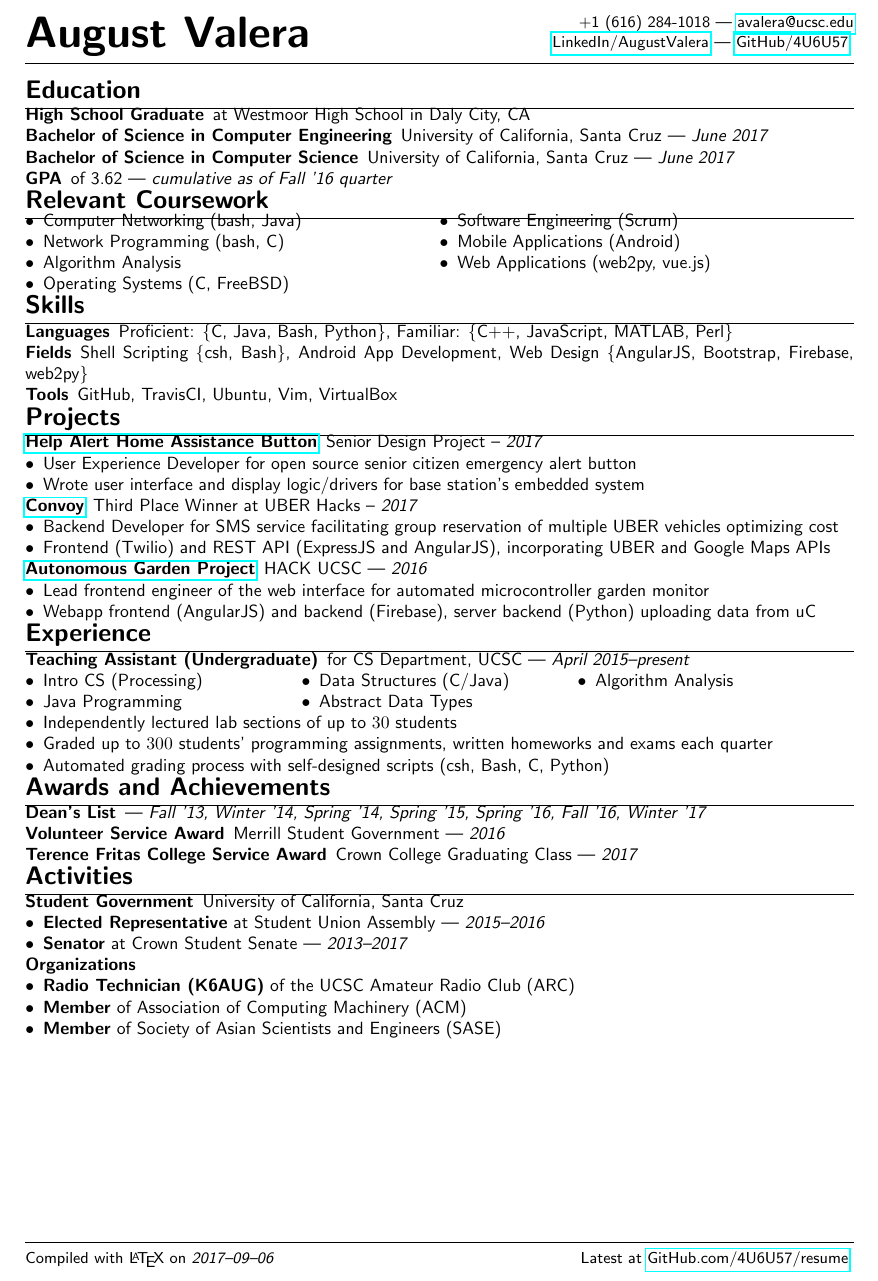
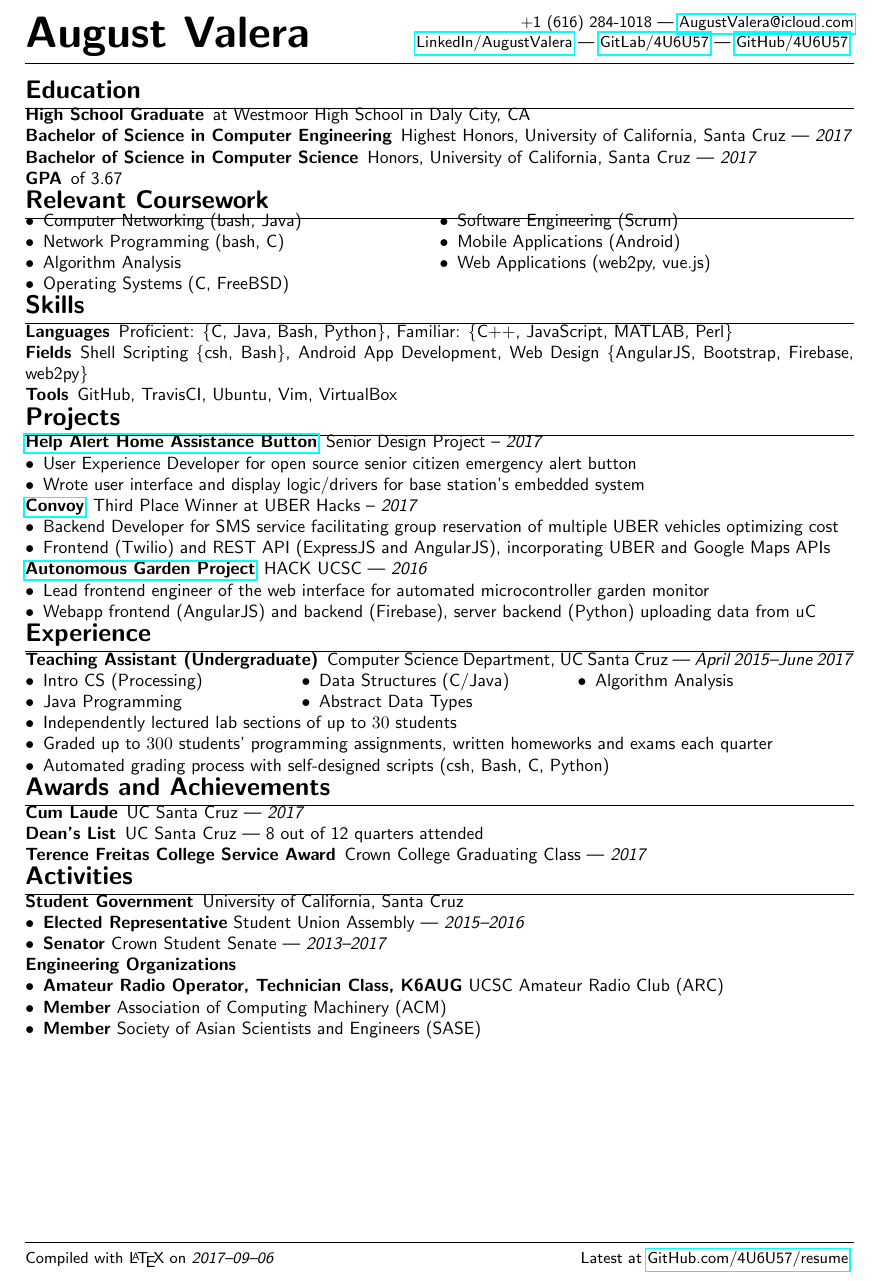
Before and after one commit to 4U6U57/resume, a LaTeX CV (resume.tex): part of the page, cut at the place of the change. Compiled offline with pdfLaTeX.

Commit message:
Update on Overleaf.

```diff
--- a/resume.tex
+++ b/resume.tex
@@ -33,8 +33,9 @@
 \fancyhead[L]{\Huge \textbf{August Valera}}
 \fancyhead[R]{
   \small
-  +1 (616) 284-1018 --- \href{mailto:avalera@ucsc.edu}{avalera@ucsc.edu} \\
+  +1 (616) 284-1018 --- \href{mailto:AugustValera@icloud.com}{AugustValera@icloud.com} \\
   \href{https://linkedin.com/in/AugustValera}{LinkedIn/AugustValera} ---
+  \href{https://gitlab.com/4U6U57}{GitLab/4U6U57} ---
   \href{https://github.com/4U6U57}{GitHub/4U6U57}
 }
 \fancyfoot[L]{
@@ -55,9 +56,9 @@
 \section*{Education}
 \begin{description}
   \item[High School Graduate] at Westmoor High School in Daly City, CA
-  \item[Bachelor of Science in Computer Engineering] University of California, Santa Cruz --- \textit{June 2017}
-  \item[Bachelor of Science in Computer Science] University of California, Santa Cruz --- \textit{June 2017}
-  \item[GPA] of 3.62 --- \textit{cumulative as of Fall '16 quarter}
+  \item[Bachelor of Science in Computer Engineering] Highest Honors, University of California, Santa Cruz --- \textit{2017}
+  \item[Bachelor of Science in Computer Science] Honors, University of California, Santa Cruz --- \textit{2017}
+  \item[GPA] of 3.67
 \end{description}
 
 \section*{Relevant Coursework}
@@ -119,8 +120,8 @@
 
 \section*{Experience}
 \begin{description}
-  \item[Teaching Assistant (Undergraduate)] for CS Department, UCSC ---
-    \textit{April 2015--present}
+  \item[Teaching Assistant (Undergraduate)] Computer Science Department, UC Santa Cruz ---
+    \textit{April 2015--June 2017}
     \begin{itemize}
         \begin{multicols}{3}
         \item Intro CS (Processing)
@@ -139,25 +140,35 @@
 
 \section*{Awards and Achievements}
 \begin{description}
-  \item[Dean's List] --- \textit{Fall '13, Winter '14, Spring '14, Spring '15,
-    Spring '16, Fall '16, Winter '17}
-\item[Volunteer Service Award] Merrill Student Government --- \textit{2016}
-\item[Terence Fritas College Service Award] Crown College Graduating Class --- \textit{2017}
+  \item[Cum Laude] UC Santa Cruz --- \textit{2017}
+  \item[Dean's List] UC Santa Cruz --- 8 out of 12 quarters attended
+  %: \\ \textit{Fall '13, Winter '14, Spring '14, Spring '15, Spring '16, Fall '16, Winter '17, Spring '17}
+  %\item[Volunteer Service Award] Merrill Student Government --- \textit{2016}
+  \item[Terence Freitas College Service Award] Crown College Graduating Class --- \textit{2017}
 \end{description}
 
 \section*{Activities}
 \begin{description}
   \item[Student Government] University of California, Santa Cruz
     \begin{itemize}
-      \item \textbf{Elected Representative} at Student Union Assembly --- \textit{2015--2016}
-      \item \textbf{Senator} at Crown Student Senate --- \textit{2013--2017}
+      \item \textbf{Elected Representative} Student Union Assembly --- \textit{2015--2016}
+      \item \textbf{Senator} Crown Student Senate --- \textit{2013--2017}
     \end{itemize}
-  \item[Organizations] ~
+  \item[Engineering Organizations] ~
     \begin{itemize}
-      \item \textbf{Radio Technician (K6AUG)} of the UCSC Amateur Radio Club (ARC)
-      \item \textbf{Member} of Association of Computing Machinery (ACM)
-      \item \textbf{Member} of Society of Asian Scientists and Engineers (SASE)
+      \item \textbf{Amateur Radio Operator, Technician Class, K6AUG} UCSC Amateur Radio Club (ARC)
+      \item \textbf{Member} Association of Computing Machinery (ACM)
+      \item \textbf{Member} Society of Asian Scientists and Engineers (SASE)
     \end{itemize}
 \end{description}
+\begin{comment}
+  \item[Volunteering] ~
+  \begin{itemize}
+  \item \textbf{Marketing Communications Chairperson} San Francisco
+  Fil-Am Lions Club --- \textit{2015-current}
+  \item \textbf{Associate Member} Silicon Valley Cyber Lions Club ---
+  \textit{2016--current}
+  \end{itemize}
+\end{comment}
 
 \end{document}
```
